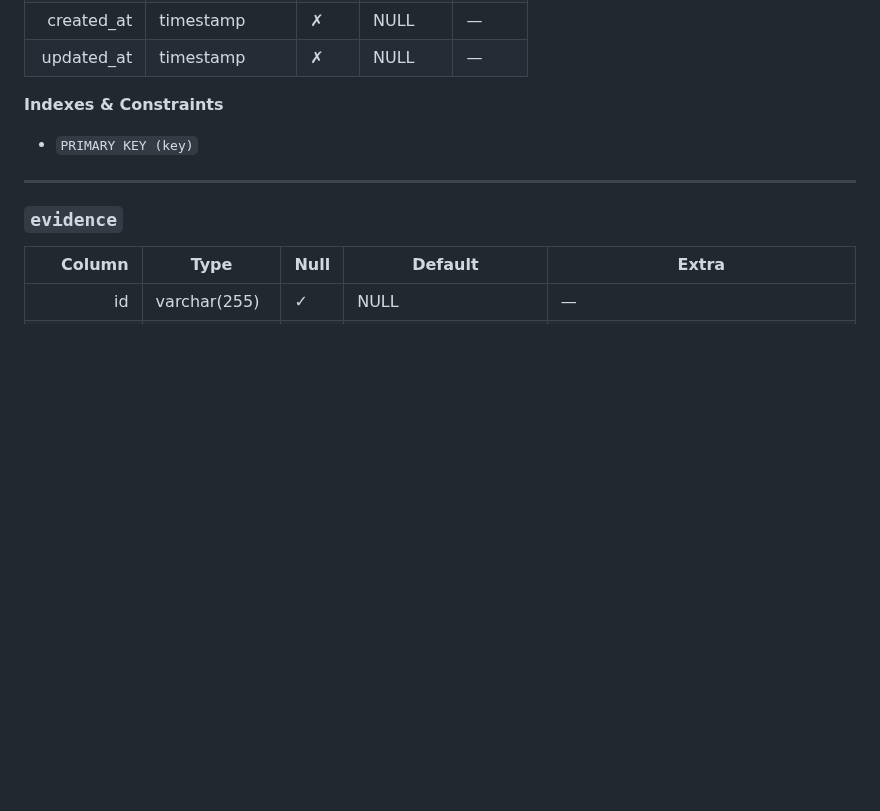
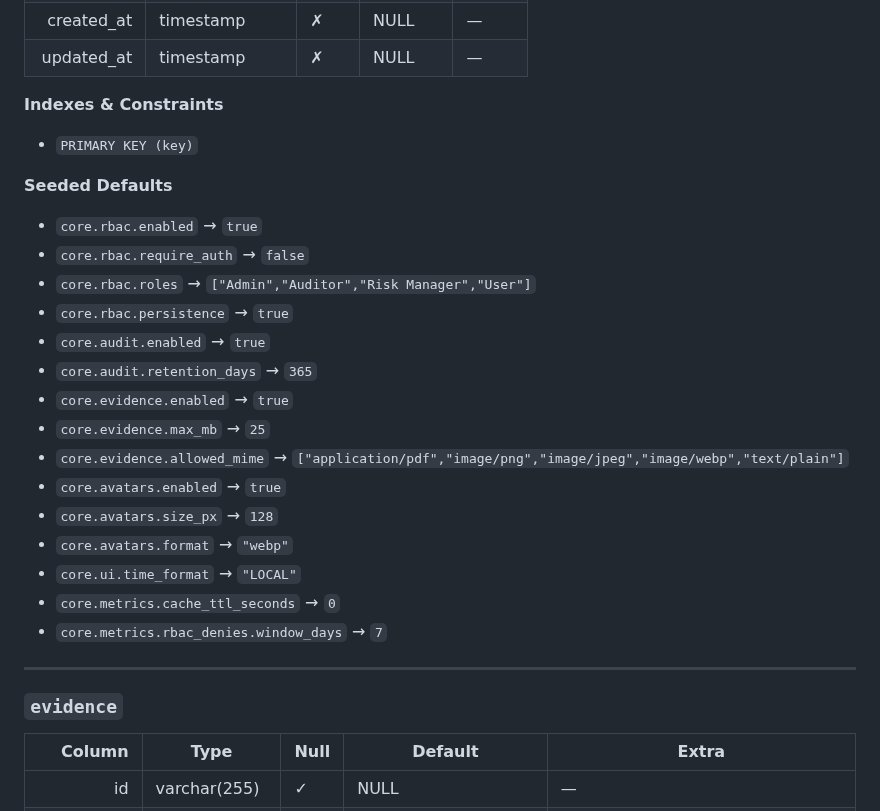
Before and after one commit to Grunticus03/phpGRC, a Markdown page: docs/db/DB-SCHEMA.md, the part around one of its changes. Rendered like a GitHub page; blank space fills up the shorter version.

```diff
--- a/docs/db/DB-SCHEMA.md
+++ b/docs/db/DB-SCHEMA.md
@@ -74,6 +74,23 @@ Snapshot generated from migrations against **phpgrc** as of 2025-09-26 (UTC).
 
 **Indexes & Constraints**
 - `PRIMARY KEY (key)`
+
+**Seeded Defaults**
+- `core.rbac.enabled` → `true`
+- `core.rbac.require_auth` → `false`
+- `core.rbac.roles` → `["Admin","Auditor","Risk Manager","User"]`
+- `core.rbac.persistence` → `true`
+- `core.audit.enabled` → `true`
+- `core.audit.retention_days` → `365`
+- `core.evidence.enabled` → `true`
+- `core.evidence.max_mb` → `25`
+- `core.evidence.allowed_mime` → `["application/pdf","image/png","image/jpeg","image/webp","text/plain"]`
+- `core.avatars.enabled` → `true`
+- `core.avatars.size_px` → `128`
+- `core.avatars.format` → `"webp"`
+- `core.ui.time_format` → `"LOCAL"`
+- `core.metrics.cache_ttl_seconds` → `0`
+- `core.metrics.rbac_denies.window_days` → `7`
 
 ---
 
```
Also changed, not shown: other parts of docs/db/DB-SCHEMA.md (+1 -1 lines).
